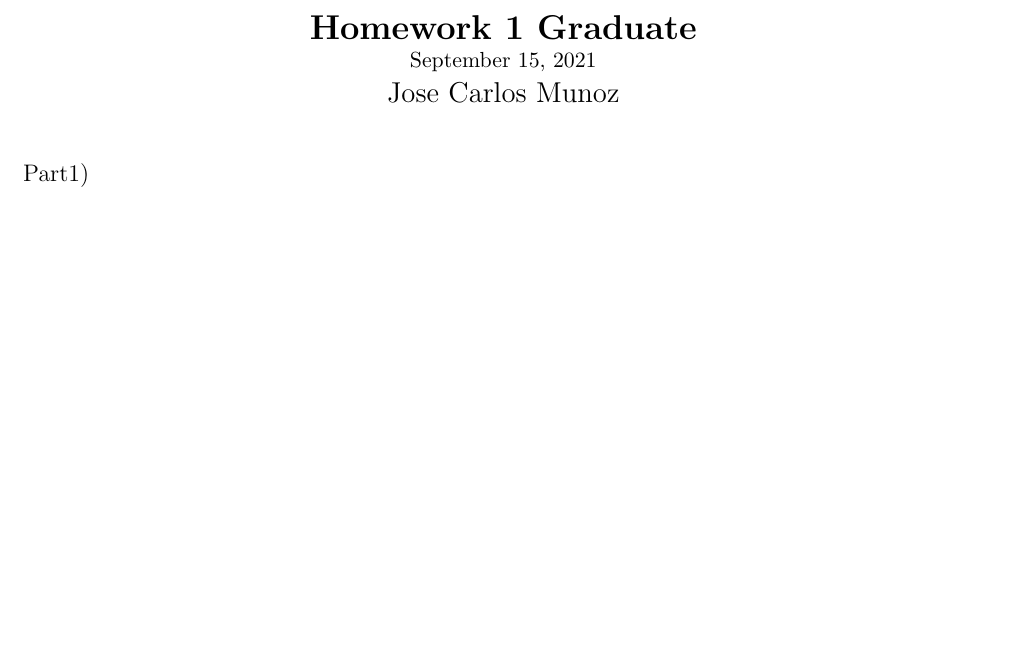
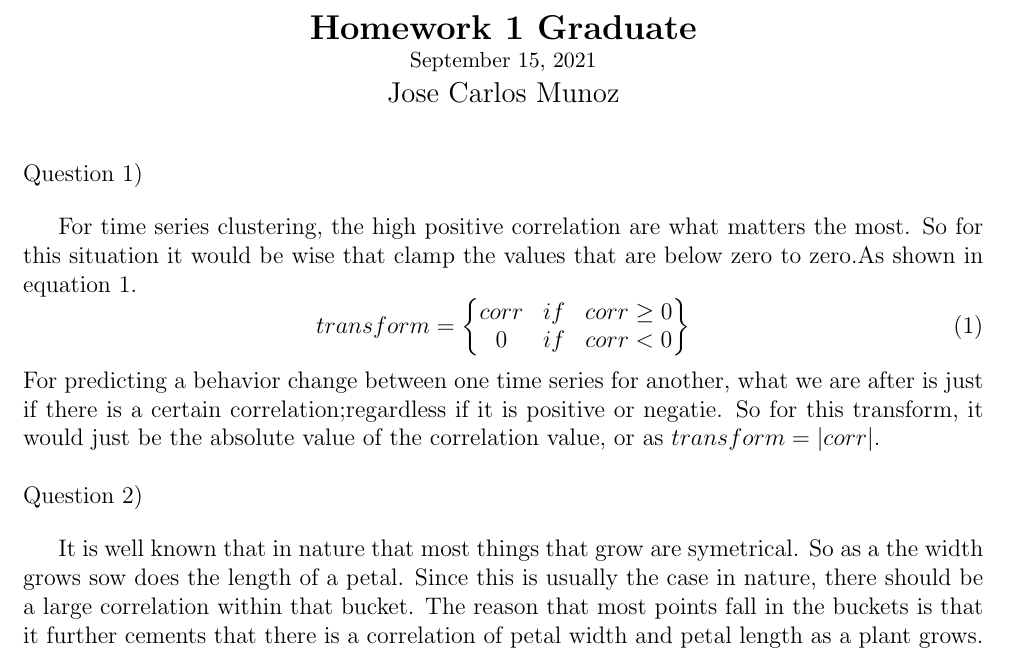
Before and after one commit to JoseCarlosMunoz12/DataMiningClass, a LaTeX problem sheet (HW1/HW_1_G.tex): part of the page, cut so that both start at the same text, the shorter picture padded with empty space. Compiled offline with pdfLaTeX.

Commit message:
Completed all Hw ready to turn in this thursday

```diff
--- a/HW1/HW_1_G.tex
+++ b/HW1/HW_1_G.tex
@@ -33,6 +33,16 @@
     \large
     Jose Carlos Munoz
 \end{center}
-Part1)\\
+Question 1)\par
+For time series clustering, the high positive correlation are what matters the most. So for this situation it would be wise that clamp the values that are below zero to zero.As shown in equation 1.
+\begin{equation}
+transform =
+\begin{Bmatrix} corr &if &corr \geq 0  \\  0     & if & corr < 0  \\  \end{Bmatrix}
+\end{equation}
+For predicting a behavior change between one time series for another, what we are after is just if there is a certain correlation;regardless if it is positive or negatie. So for this transform, it would just be the absolute value of the correlation value, or as $transform =|corr|$.
+\\
+\\
+Question 2)\par
+It is well known that in nature that most things that grow are symetrical. So as a the width grows sow does the length of a petal. Since this is usually the case in nature, there should be a large correlation within that bucket. The reason that most points fall in the buckets is that it further cements that there is a correlation of petal width and petal length as a plant grows.
 %===============================
 \end{document}
```
Also changed, not shown: HW1/HW_1_G.pdf, 1 other file.
